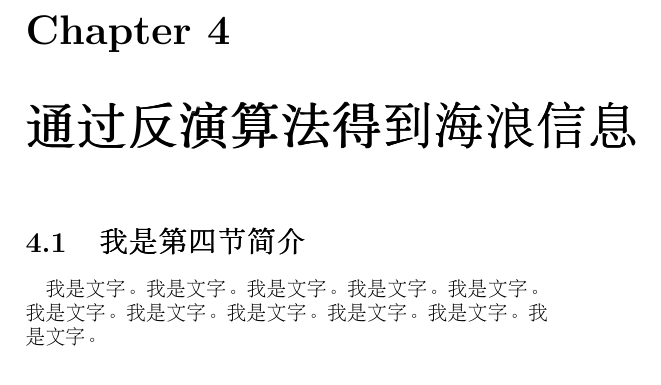
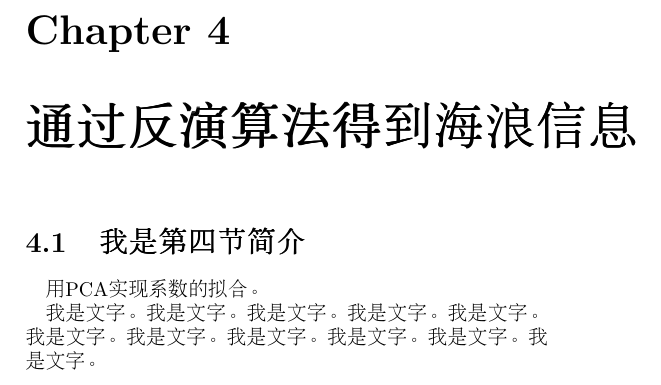
Before and after one commit to meatball1982/work_tex_02XX, a LaTeX book (main.tex, which reads temp11_chapter/chap04_Hs/chap04_00_Intro.tex): part of page 5 of 6, cut so that both start at the same text. Compiled offline with pdfLaTeX.

Commit message:
add PCA remark

```diff
--- a/temp11_chapter/chap04_Hs/chap04_00_Intro.tex
+++ b/temp11_chapter/chap04_Hs/chap04_00_Intro.tex
@@ -1,3 +1,6 @@
 \section{我是第四节简介}
 
+
+用PCA实现系数的拟合。
+
 我是文字。我是文字。我是文字。我是文字。我是文字。我是文字。我是文字。我是文字。我是文字。我是文字。我是文字。
```
Also changed, not shown: 1 other file.
